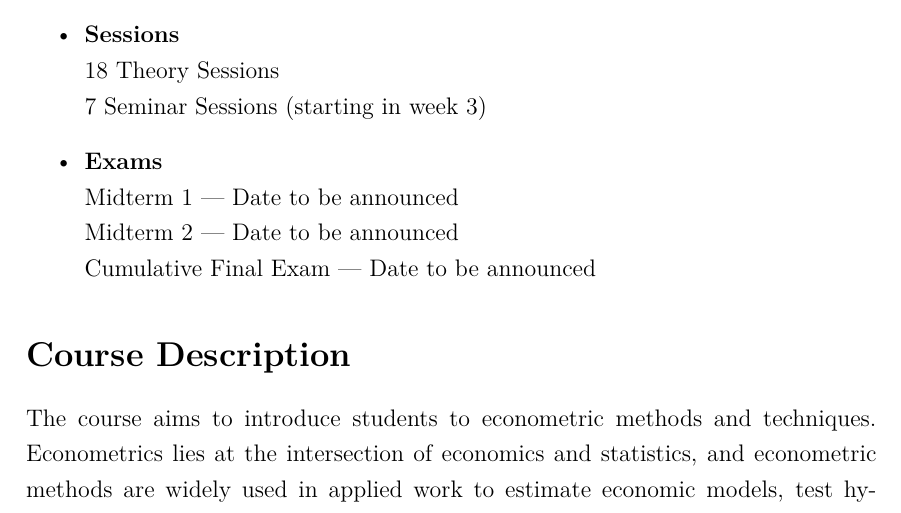
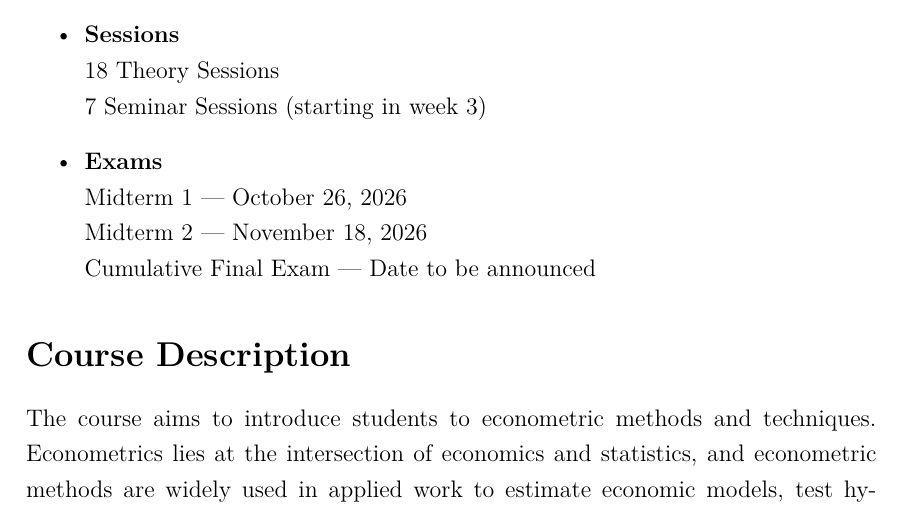
Before and after one commit to jrubior/UPF, a LaTeX document (2026-27/econometrics-25117-upf/Syllabus_2026_2027.tex): part of page 1 of 4, cut so that both start at the same text. Compiled offline with pdfLaTeX.

Commit message:
Add midterm dates to 2026-27 syllabus

```diff
--- a/2026-27/econometrics-25117-upf/Syllabus_2026_2027.tex
+++ b/2026-27/econometrics-25117-upf/Syllabus_2026_2027.tex
@@ -35,8 +35,8 @@
     18 Theory Sessions\\
     7 Seminar Sessions (starting in week 3)
     \item \textbf{Exams}\\
-    Midterm 1 --- Date to be announced\\
-    Midterm 2 --- Date to be announced\\
+    Midterm 1 --- October 26, 2026\\
+    Midterm 2 --- November 18, 2026\\
     Cumulative Final Exam --- Date to be announced
 \end{itemize}
 \section*{Course Description}
```
Also changed, not shown: 2026-27/econometrics-25117-upf/Syllabus_2026_2027.pdf.
